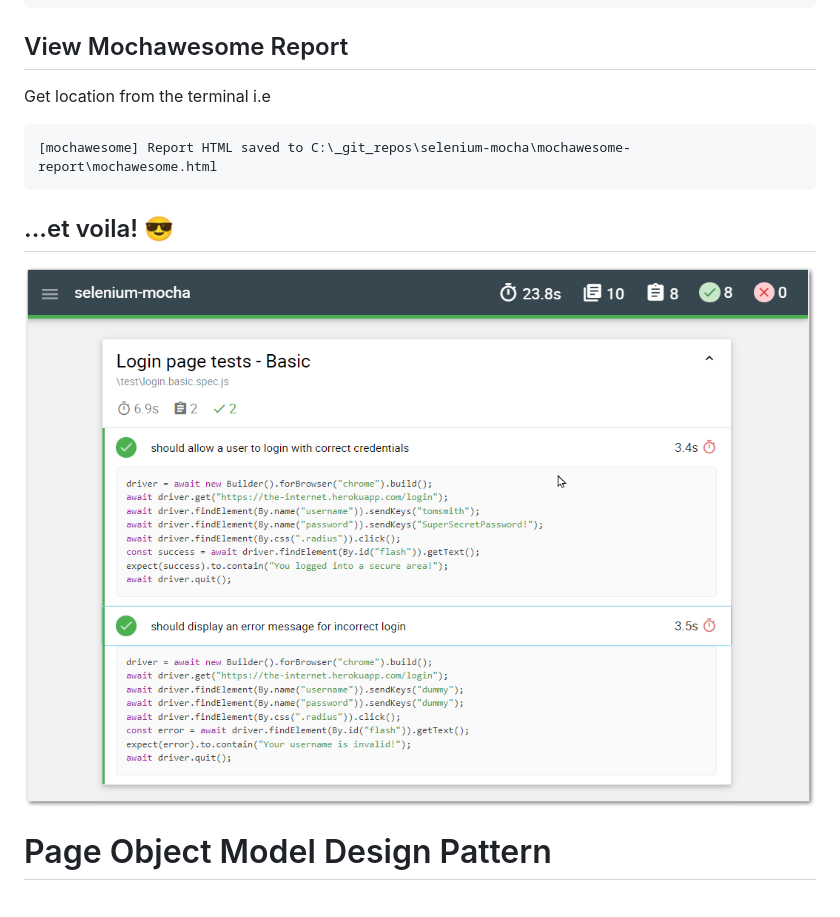
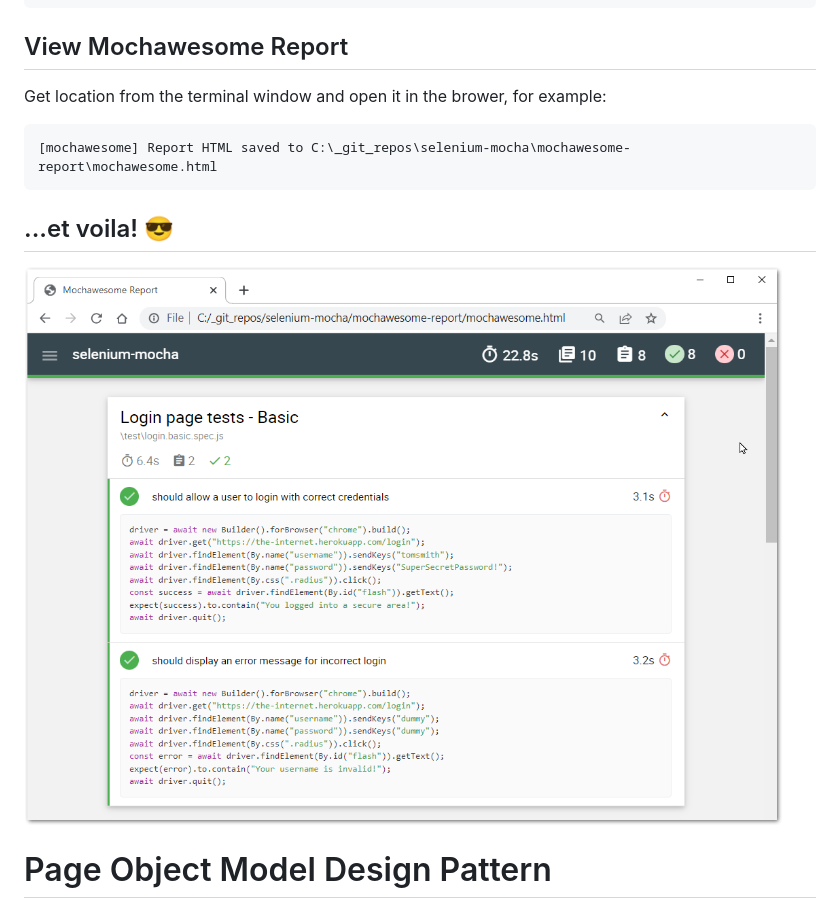
Before and after one commit to kiseta/selenium-mocha, a Markdown page: README.md, the part around the change. Rendered like a GitHub page; pictures changed too: img/mochawesome.png.

Commit message:
udpated screenshot

````diff
--- a/README.md
+++ b/README.md
@@ -147,7 +147,7 @@ npm test test\login.spec.js
   npm test
   ```
 ## View Mochawesome Report
-Get location from the terminal i.e
+Get location from the terminal window and open it in the brower, for example:
 ```shell
 [mochawesome] Report HTML saved to C:\_git_repos\selenium-mocha\mochawesome-report\mochawesome.html
 ```
````
